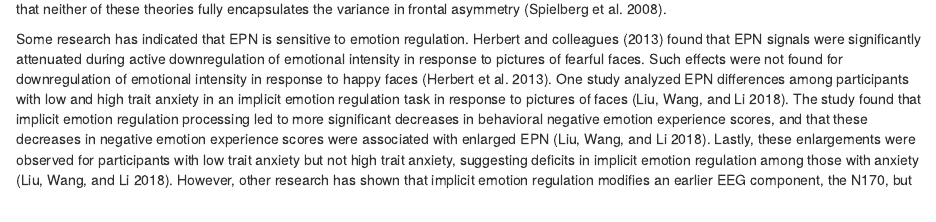
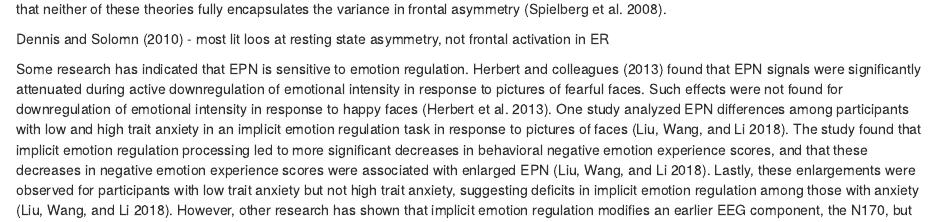
Before and after one commit to ikahrilas/Kahrilas_Dissertation, an R Markdown document (03-chapter3.Rmd): the page in a window 1100 px wide, from 5450 px down. Rendered offline with R 4.5, knitr and Pandoc, with nearby package versions; drawn as R Markdown's standard HTML page in place of the format the file asks for.

Commit message:
Next steps.

```diff
--- a/03-chapter3.Rmd
+++ b/03-chapter3.Rmd
@@ -56,6 +56,9 @@ The aforementioned aims and hypotheses were preregistered (link: [https://osf.io
 
 Frontal cortical activity has been hypothesized to index individual differences related to emotional responding and mood disorders. Two theories of frontal assymetry have emerged in the past several decades: motivation and valence. The motivation model posits a relationship between a appetitive, approach, or behavioral activation motivational system with left prefrontal activity and a general avoidance or withdrawal system with right prefrontal activity [@coanFrontalEEGAsymmetry2004]. The valence model, on the other hand, hypothesizes that asymmetry is a product of the valence of the emotion. In line with both theories, emotions that arise when a situation is evaluated as beneficial (e.g., pride, love, happiness) and those that arise when a situation is evaluated as harmful (e.g., anger, lvoe, anxiety) map onto left- and right-lateralized prefrontal processes, respectively [@spielbergPrefrontalCortexEmotion2008]. According to the motivation theory, however, it is not emotional valence that is giving rise to lateralized prefrontal activity, per se, but the approach and/or withdrawal components that are associated with those emotions [@davidsonHemisphericSpecializationCognition1983]. This explains the finding of trait anger mapping onto left approach-oriented prefrontal processes [@coanFrontalEEGAsymmetry2004; @spielbergPrefrontalCortexEmotion2008]. However, this latter finding may only be true to the extent in which anger is coupled with approach-oriented motivation [@spielbergPrefrontalCortexEmotion2008]. Research analyzing resting EEG asymmetry among participants high in trait anger but differing in motivational tendencies (i.e., approach vs. withdrawal) indicated greater left frontal assymetry, a finding not well explained by the valence- or approach-oriented model [@wackerSeparatingEmotionMotivational2003]. Further, research utilizing the the Behavioral Inhibition System and Behavioral Activation System Scale [BIS/BAS; @carverBehavioralInhibitionBehavioral1994] has found positive associations between left frontal activity and BAS, there have been inconsistent findings regading BIS and right frontal activity [@coanFrontalEEGAsymmetry2003; @harmon-jonesBehavioralActivationSensitivity1997]. Given these inconsistent findings, it may be that neither of these theories fully encapsulates the variance in frontal asymmetry [@spielbergPrefrontalCortexEmotion2008].
 
+Dennis and Solomn (2010)
+- most lit loos at resting state asymmetry, not frontal activation in ER
+
 Some research has indicated that EPN is sensitive to emotion regulation. Herbert and colleagues [-@herbertNoFearNo2013] found that EPN signals were significantly attenuated during active downregulation of emotional intensity in response to pictures of fearful faces. Such effects were not found for downregulation of emotional intensity in response to happy faces [@herbertNoFearNo2013]. One study analyzed EPN differences among participants with low and high trait anxiety in an implicit emotion regulation task in response to pictures of faces [@liuImplicitEmotionRegulation2018]. The study found that implicit emotion regulation processing led to more significant decreases in behavioral negative emotion experience scores, and that these decreases in negative emotion experience scores were associated with enlarged EPN [@liuImplicitEmotionRegulation2018]. Lastly, these enlargements were observed for participants with low trait anxiety but not high trait anxiety, suggesting deficits in implicit emotion regulation among those with anxiety [@liuImplicitEmotionRegulation2018]. However, other research has shown that implicit emotion regulation modifies an earlier EEG component, the N170, but does not modulate the EPN [@wangTemporalCourseImplicit2017]. Investigation of the relationship between EPN and explicit emotion regulation has not been thoroughly investigated, possibly due to the fact that the EPN is viewed as an index for automatic discrimination processes [@pietrekNeuromagneticIndicationDysfunctional2012] rather than higher-order cognitive strategies employed in emotion regulation. Therefore, no hypotheses were made regarding the relationship between regulation conditions (i.e., increasing/decreasing emotional intensity in response to positive/negative images) and EPN.
 
 As noted earlier, those with higher levels of PA gain more pleasure and exhibit more responsivity to positive stimuli [@grossRelationsAffectPersonality1998; @rustingExtraversionNeuroticismSuceptibility1997]. Previous research has indicated relationships between extraversion (a personality trait related to PA) and BOLD response of subcortical structures to positive stimuli. One of the aforementioned structures in the aforementioned line of research, the amygdala, is also theorized to contribute to EPN. Thus, EPN activity in response to positive vs. neutral images may be contingent upon PA. Considering the fact that EPN is not theorized to be an index of cognitive emotion processing, but rather autmoatic discrimination processes [@pietrekNeuromagneticIndicationDysfunctional2012], no hypotheses were made regarding the relationship between EPN, regulation conditions, and savoring capacity.
```
